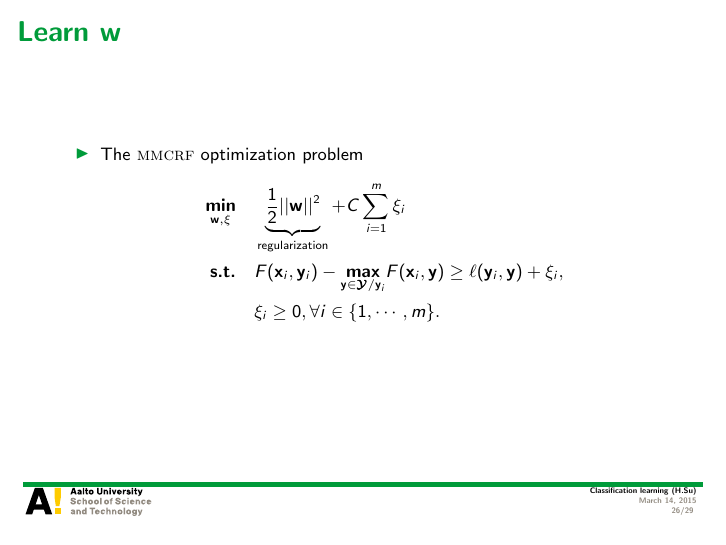
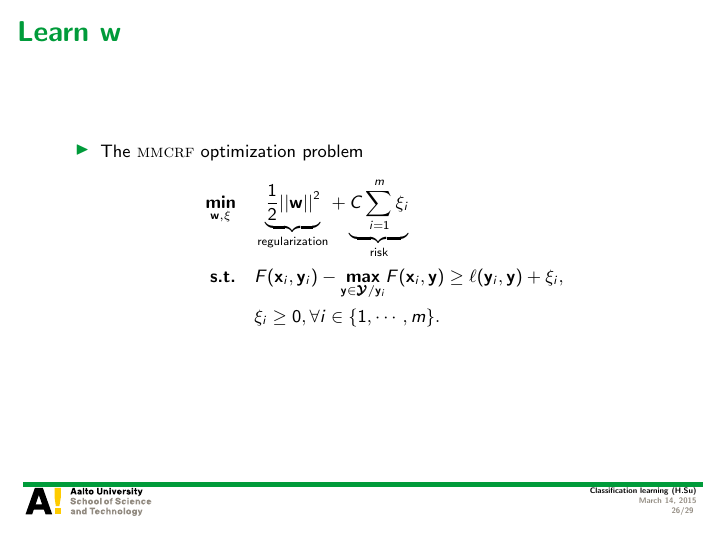
Before and after one commit to hongyusu/Posters_and_Presentations, LaTeX slides (Presentations/T61_6080_special_course_in_bioinformatics2/example.tex): page 26 of 29. Compiled offline with pdfLaTeX.

Commit message:
auto upload

```diff
--- a/Presentations/T61_6080_special_course_in_bioinformatics2/example.tex
+++ b/Presentations/T61_6080_special_course_in_bioinformatics2/example.tex
@@ -472,7 +472,7 @@
 	\begin{itemize}
 		\item The \mmcrf\ optimization problem
 		\begin{align*}
-			\underset{\vw,\vxi}{\minimize} &\quad \underbrace{\frac{1}{2}||\vw||^2}_{\text{regularization}} + C\sum_{i=1}^m\xi_i\\
+			\underset{\vw,\vxi}{\minimize} &\quad \underbrace{\frac{1}{2}||\vw||^2}_{\text{regularization}} + \underbrace{C\sum_{i=1}^m\xi_i}_{\text{risk}}\\
 			\st &\quad F(\vx_i,\vy_i) - \underset{\vy\in\vYcal/\vy_i}{\maximize}F(\vx_i,\vy) \ge \ell(\vy_i,\vy) + \xi_i,\\
 			&\quad \xi_i\ge0, \forall i\in\{1,\cdots,m\}.
 		\end{align*}
```
Also changed, not shown: 1 other file.
